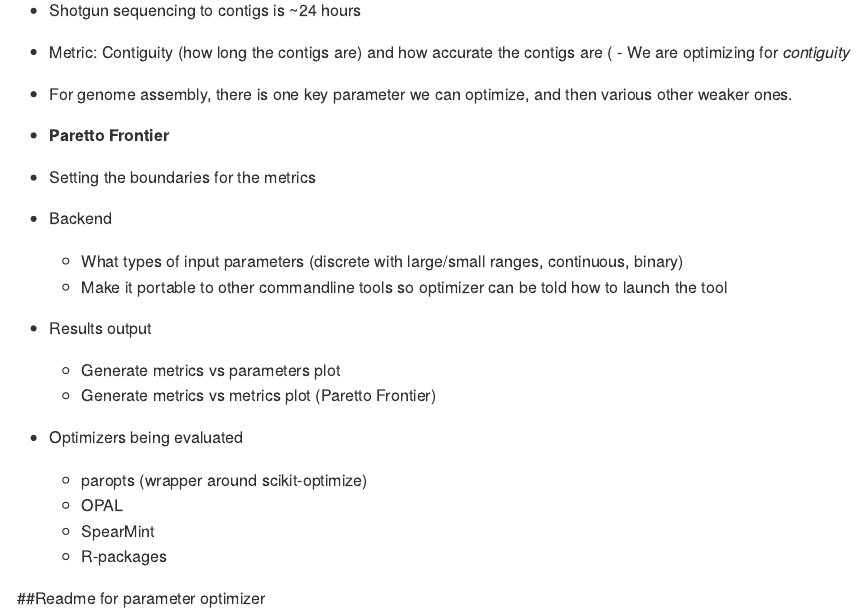
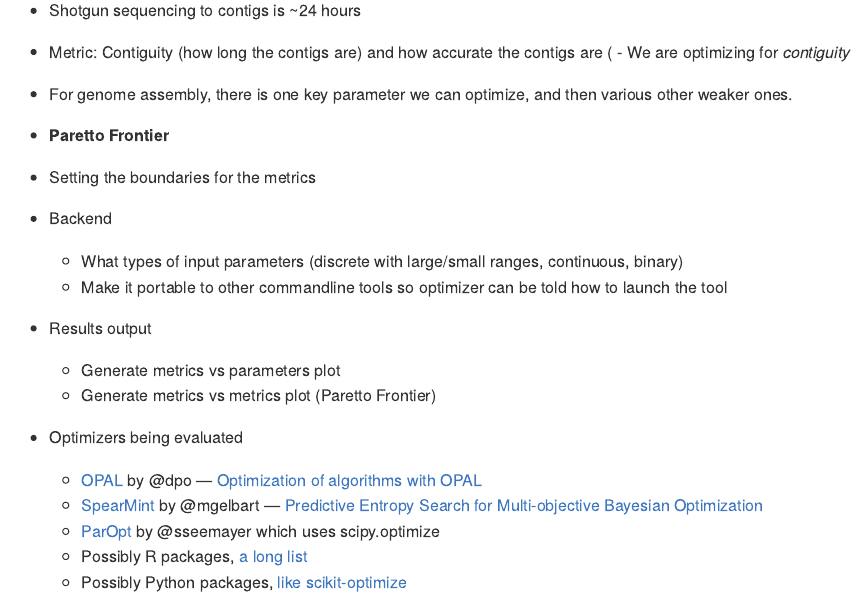
Before and after one commit to hackseq/2016_project_2, an R Markdown document (Abyss-Blackbox-optimization.Rmd): the page in a window 1100 px wide, from 550 px down. Rendered offline with R 4.5, knitr and Pandoc, with nearby package versions.

Commit message:
added links to optimizers being evaluated

```diff
--- a/Abyss-Blackbox-optimization.Rmd
+++ b/Abyss-Blackbox-optimization.Rmd
@@ -46,9 +46,8 @@ knitr::opts_chunk$set(echo = TRUE)
 	- Generate metrics vs metrics plot (Paretto Frontier)
 
 - Optimizers being evaluated
-	- paropts (wrapper around scikit-optimize)
-	- OPAL
-	- SpearMint
-	- R-packages
-
-##Readme for parameter optimizer
+	- [OPAL](http://pythonoptimizers.github.io/opal/) by @dpo — [Optimization of algorithms with OPAL](http://link.springer.com/article/10.1007/s12532-014-0067-x)
+	- [SpearMint](https://github.com/hips/spearmint) by @mgelbart — [Predictive Entropy Search for Multi-objective Bayesian Optimization](https://arxiv.org/abs/1511.05467)
+	- [ParOpt](https://github.com/sseemayer/ParOpt) by @sseemayer which uses scipy.optimize
+	- Possibly R packages, [a long list](https://cran.r-project.org/web/views/Optimization.html)
+	- Possibly Python packages, [like scikit-optimize](https://scikit-optimize.github.io/)
```
